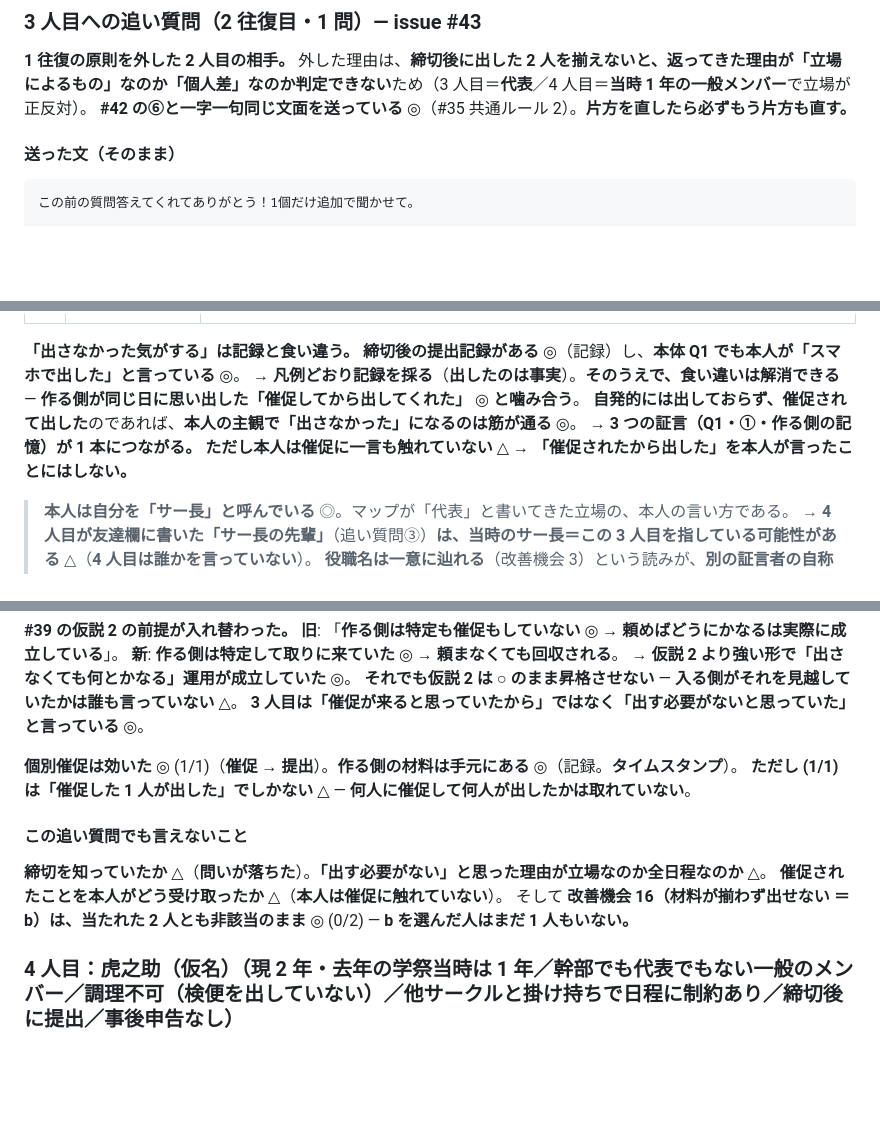
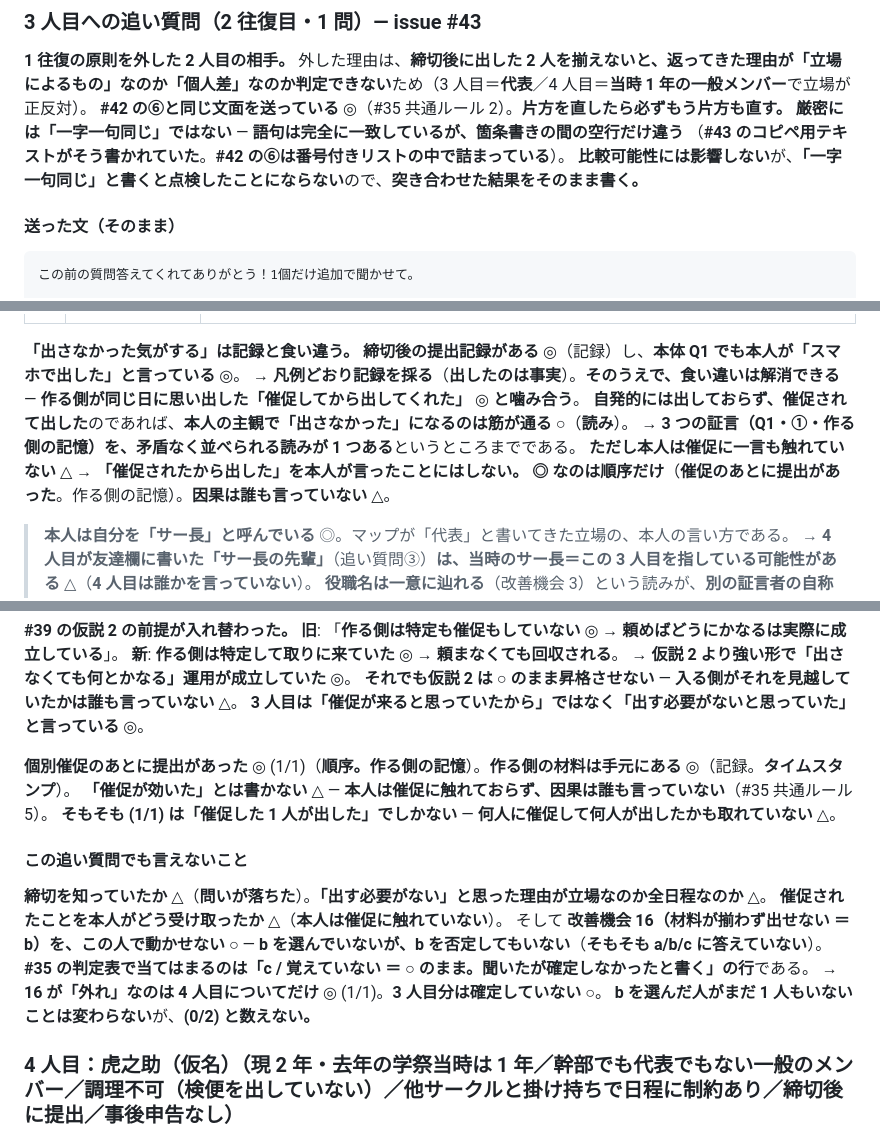
Before and after one commit to jun-eg/school-festival-shift, a Markdown page: docs/interviews/01-入る側.md, 3 parts joined by grey strips. GitHub-like rendering; blank space fills up the shorter version.

```diff
--- a/docs/interviews/01-入る側.md
+++ b/docs/interviews/01-入る側.md
@@ -449,7 +449,10 @@ Q10 で当日の運用が出てくるのも、**全体を見ていた立場だ
 ### 3 人目への追い質問（2 往復目・1 問）— issue #43
 
 **1 往復の原則を外した 2 人目の相手。** 外した理由は、**締切後に出した 2 人を揃えないと、返ってきた理由が「立場によるもの」なのか「個人差」なのか判定できない**ため（3 人目＝**代表**／4 人目＝**当時 1 年の一般メンバー**で立場が正反対）。
-**#42 の⑥と一字一句同じ文面を送っている** ◎（#35 共通ルール 2）。**片方を直したら必ずもう片方も直す。**
+**#42 の⑥と同じ文面を送っている** ◎（#35 共通ルール 2）。**片方を直したら必ずもう片方も直す。**
+**厳密には「一字一句同じ」ではない** — **語句は完全に一致しているが、箇条書きの間の空行だけ違う**
+（**#43 のコピペ用テキストがそう書かれていた**。**#42 の⑥は番号付きリストの中で詰まっている**）。
+**比較可能性には影響しない**が、**「一字一句同じ」と書くと点検したことにならない**ので、**突き合わせた結果をそのまま書く。**
 
 #### 送った文（そのまま）
 
@@ -479,9 +482,10 @@ Q10 で当日の運用が出てくるのも、**全体を見ていた立場だ
 **「出さなかった気がする」は記録と食い違う。** **締切後の提出記録がある** ◎（記録）し、**本体 Q1 でも本人が「スマホで出した」と言っている** ◎。
 → **凡例どおり記録を採る**（**出したのは事実**）。**そのうえで、食い違いは解消できる** —
 **作る側が同じ日に思い出した「催促してから出してくれた」** ◎ **と噛み合う**。
-**自発的には出しておらず、催促されて出した**のであれば、**本人の主観で「出さなかった」になるのは筋が通る** ◎。
-→ **3 つの証言（Q1・①・作る側の記憶）が 1 本につながる。**
+**自発的には出しておらず、催促されて出した**のであれば、**本人の主観で「出さなかった」になるのは筋が通る** ○（**読み**）。
+→ **3 つの証言（Q1・①・作る側の記憶）を、矛盾なく並べられる読みが 1 つある**というところまでである。
 **ただし本人は催促に一言も触れていない** △ → **「催促されたから出した」を本人が言ったことにはしない。**
+**◎ なのは順序だけ**（**催促のあとに提出があった**。作る側の記憶）。**因果は誰も言っていない** △。
 
 > **本人は自分を「サー長」と呼んでいる** ◎。マップが「代表」と書いてきた立場の、本人の言い方である。
 > → **4 人目が友達欄に書いた「サー長の先輩」**（追い質問③）**は、当時のサー長＝この 3 人目を指している可能性がある** △（**4 人目は誰かを言っていない**）。
@@ -561,15 +565,19 @@ Q10 で当日の運用が出てくるのも、**全体を見ていた立場だ
 **それでも仮説 2 は ○ のまま昇格させない** — **入る側がそれを見越していたかは誰も言っていない** △。
 **3 人目は「催促が来ると思っていたから」ではなく「出す必要がないと思っていた」と言っている** ◎。
 
-**個別催促は効いた** ◎ (1/1)（**催促 → 提出**）。**作る側の材料は手元にある** ◎（記録。**タイムスタンプ**）。
-**ただし (1/1) は「催促した 1 人が出した」でしかない** △ — **何人に催促して何人が出したかは取れていない**。
+**個別催促のあとに提出があった** ◎ (1/1)（**順序。作る側の記憶**）。**作る側の材料は手元にある** ◎（記録。**タイムスタンプ**）。
+**「催促が効いた」とは書かない** △ — **本人は催促に触れておらず、因果は誰も言っていない**（#35 共通ルール 5）。
+**そもそも (1/1) は「催促した 1 人が出した」でしかない** — **何人に催促して何人が出したかも取れていない** △。
 
 #### この追い質問でも言えないこと
 
 **締切を知っていたか** △（**問いが落ちた**）。**「出す必要がない」と思った理由が立場なのか全日程なのか** △。
 **催促されたことを本人がどう受け取ったか** △（**本人は催促に触れていない**）。
-そして **改善機会 16（材料が揃わず出せない ＝ b）は、当たれた 2 人とも非該当のまま** ◎ (0/2) —
-**b を選んだ人はまだ 1 人もいない。**
+そして **改善機会 16（材料が揃わず出せない ＝ b）を、この人で動かせない** ○ —
+**b を選んでいないが、b を否定してもいない**（**そもそも a/b/c に答えていない**）。
+**#35 の判定表で当てはまるのは「c / 覚えていない ＝ ○ のまま。聞いたが確定しなかったと書く」の行**である。
+→ **16 が「外れ」なのは 4 人目についてだけ** ◎ (1/1)。**3 人目分は確定していない** ○。
+**b を選んだ人がまだ 1 人もいないことは変わらない**が、**(0/2) と数えない。**
 
 ### 4 人目：虎之助（仮名）（現 2 年・**去年の学祭当時は 1 年**／**幹部でも代表でもない一般のメンバー**／**調理不可**（検便を出していない）／**他サークルと掛け持ちで日程に制約あり**／**締切後に提出**／事後申告なし）
 
```
Also changed, not shown: other parts of docs/interviews/01-入る側.md (+3 -2 lines), docs/journey/作る側.md (+3 -2 lines), docs/journey/入る側.md (+10 -7 lines).
